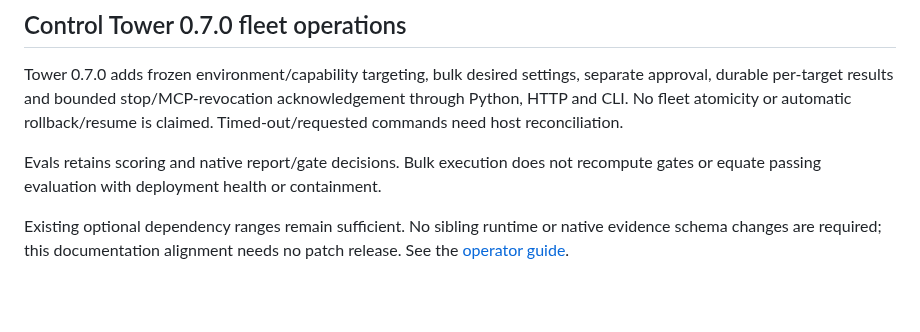
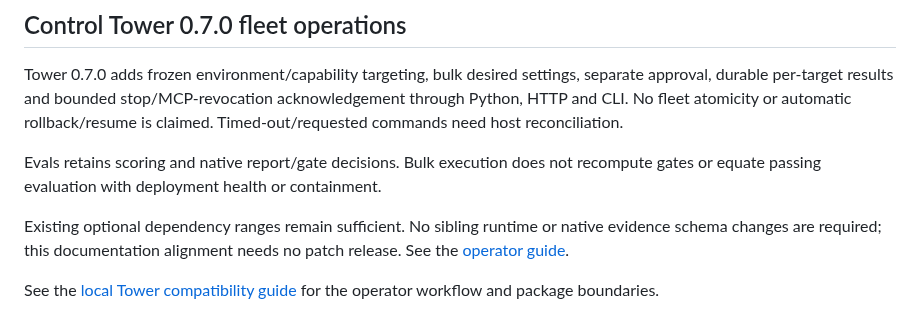
Before and after one commit to DeepAgentLabs/agentic-evals, a Markdown page: README.md, the part around the change. Drawn GitHub-style; blank space fills up the shorter version.

Commit message:
docs: link local fleet integration guidance

```diff
--- a/README.md
+++ b/README.md
@@ -664,3 +664,5 @@ Evals retains scoring and native report/gate decisions. Bulk execution does not
 Existing optional dependency ranges remain sufficient. No sibling runtime or
 native evidence schema changes are required; this documentation alignment needs
 no patch release. See the [operator guide](https://github.com/DeepAgentLabs/agenticops-control-tower/blob/v0.7.0/docs/fleet-operations.md).
+
+See the [local Tower compatibility guide](docs/tower-0.7-fleet-operations.md) for the operator workflow and package boundaries.
```
Also changed, not shown: ROADMAP.md (+2 -0 lines).
